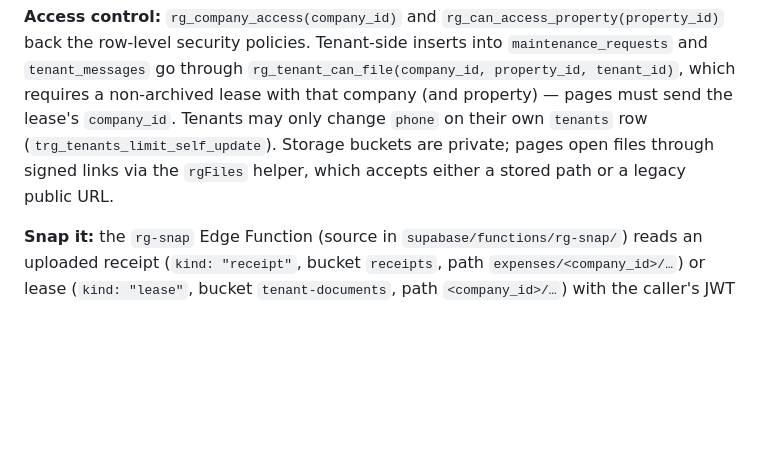
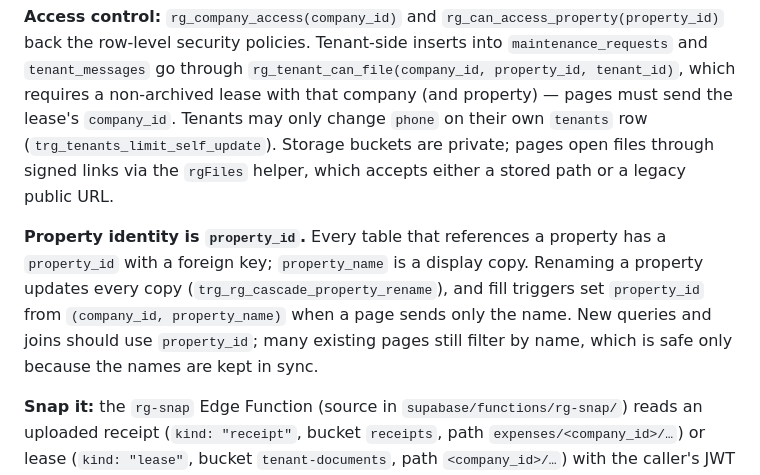
Before and after one commit to exodonprofits/rentalgenie, a Markdown page: CLAUDE.md, the part around the change. GitHub-like rendering; blank space fills up the shorter version.

Commit message:
CLAUDE.md: property identity is property_id
Co-Authored-By: Claude Opus 5.5 <noreply@anthropic.com>
Claude-Session: https://claude.ai/code/session_01EG6DagBWHCYLWdTuoo5sRu

```diff
--- a/CLAUDE.md
+++ b/CLAUDE.md
@@ -79,6 +79,12 @@ a non-archived lease with that company (and property) — pages must send the le
 Tenants may only change `phone` on their own `tenants` row (`trg_tenants_limit_self_update`). Storage buckets are private; pages open files through signed links
 via the `rgFiles` helper, which accepts either a stored path or a legacy public URL.
 
+**Property identity is `property_id`.** Every table that references a property has a `property_id`
+with a foreign key; `property_name` is a display copy. Renaming a property updates every copy
+(`trg_rg_cascade_property_rename`), and fill triggers set `property_id` from `(company_id,
+property_name)` when a page sends only the name. New queries and joins should use `property_id`;
+many existing pages still filter by name, which is safe only because the names are kept in sync.
+
 **Snap it:** the `rg-snap` Edge Function (source in `supabase/functions/rg-snap/`) reads an uploaded
 receipt (`kind: "receipt"`, bucket `receipts`, path `expenses/<company_id>/…`) or lease (`kind:
 "lease"`, bucket `tenant-documents`, path `<company_id>/…`) with the caller's JWT and returns a
```
